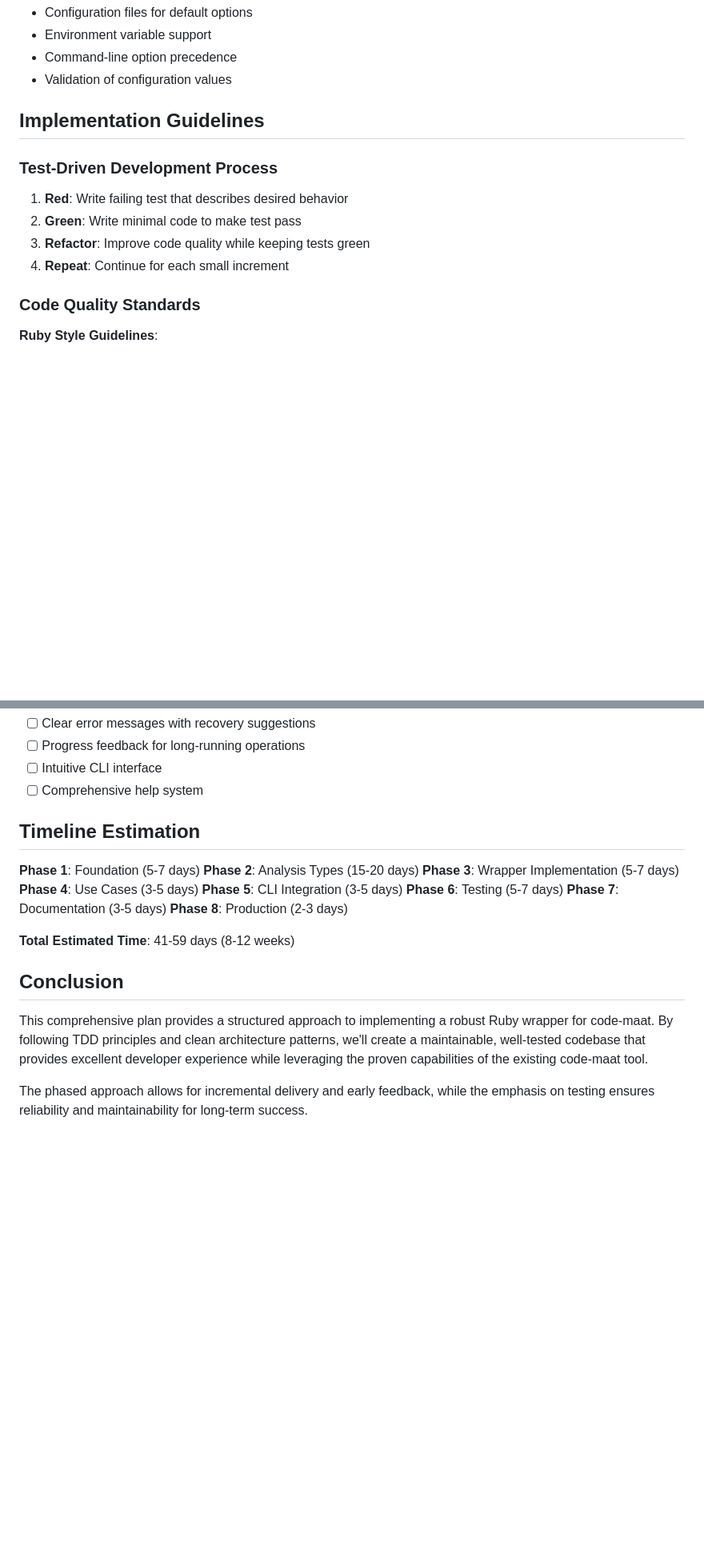
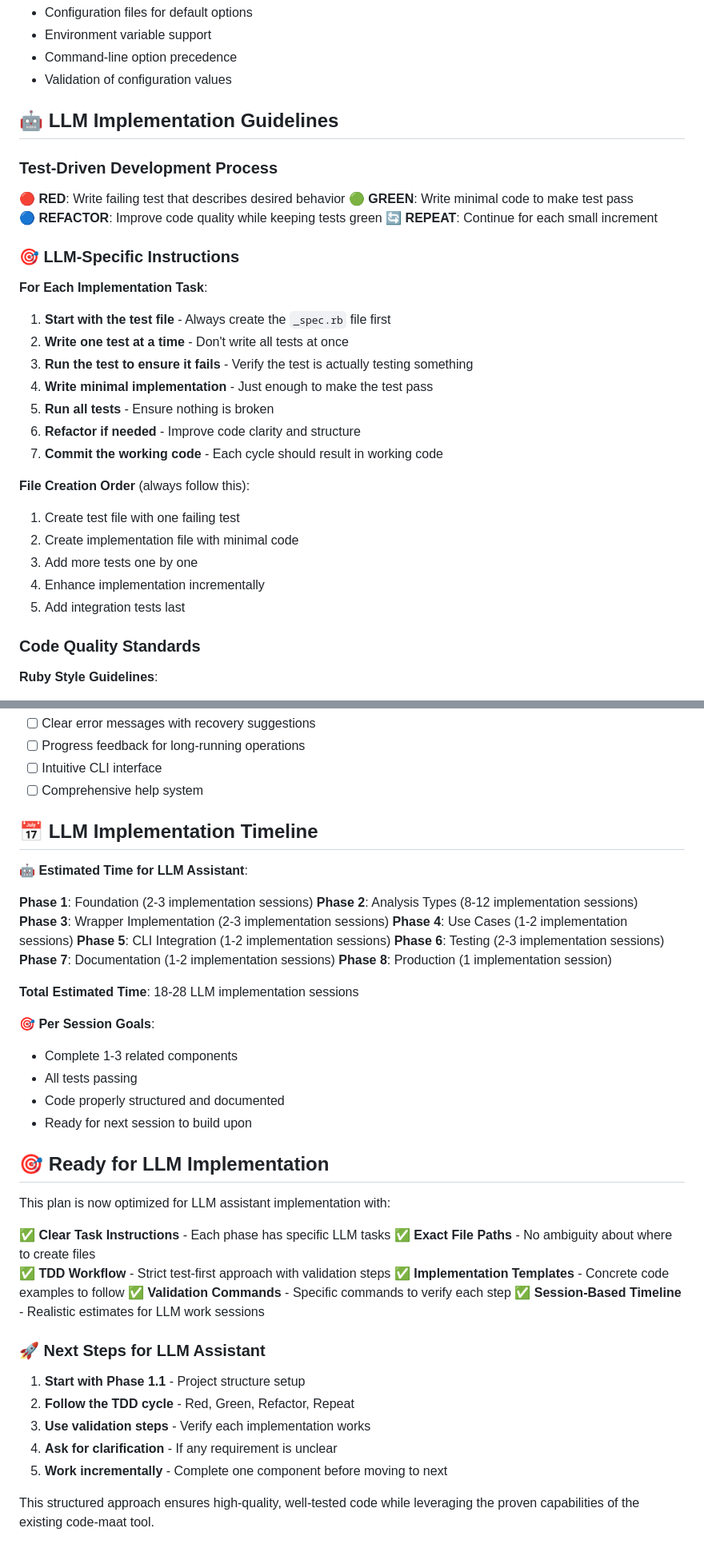
Before and after one commit to jbigorra/code-forensics-ui, a Markdown page: docs/Plans/code-maat-ruby-wrapper-implementation-plan.md, 2 parts joined by grey strips. Shown: that part at 80% size. GitHub-like rendering; blank space fills up the shorter version.

```diff
--- a/docs/Plans/code-maat-ruby-wrapper-implementation-plan.md
+++ b/docs/Plans/code-maat-ruby-wrapper-implementation-plan.md
@@ -646,14 +737,34 @@ end
 - Command-line option precedence
 - Validation of configuration values
 
-## Implementation Guidelines
+## 🤖 LLM Implementation Guidelines
 
 ### Test-Driven Development Process
 
-1. **Red**: Write failing test that describes desired behavior
-2. **Green**: Write minimal code to make test pass
-3. **Refactor**: Improve code quality while keeping tests green
-4. **Repeat**: Continue for each small increment
+**🔴 RED**: Write failing test that describes desired behavior
+**🟢 GREEN**: Write minimal code to make test pass
+**🔵 REFACTOR**: Improve code quality while keeping tests green
+**🔄 REPEAT**: Continue for each small increment
+
+### 🎯 LLM-Specific Instructions
+
+**For Each Implementation Task**:
+
+1. **Start with the test file** - Always create the `_spec.rb` file first
+2. **Write one test at a time** - Don't write all tests at once
+3. **Run the test to ensure it fails** - Verify the test is actually testing something
+4. **Write minimal implementation** - Just enough to make the test pass
+5. **Run all tests** - Ensure nothing is broken
+6. **Refactor if needed** - Improve code clarity and structure
+7. **Commit the working code** - Each cycle should result in working code
+
+**File Creation Order** (always follow this):
+
+1. Create test file with one failing test
+2. Create implementation file with minimal code
+3. Add more tests one by one
+4. Enhance implementation incrementally
+5. Add integration tests last
 
 ### Code Quality Standards
 
@@ -730,21 +841,45 @@ end
 - [ ] Intuitive CLI interface
 - [ ] Comprehensive help system
 
-## Timeline Estimation
+## 📅 LLM Implementation Timeline
 
-**Phase 1**: Foundation (5-7 days)
-**Phase 2**: Analysis Types (15-20 days)
-**Phase 3**: Wrapper Implementation (5-7 days)
-**Phase 4**: Use Cases (3-5 days)
-**Phase 5**: CLI Integration (3-5 days)
-**Phase 6**: Testing (5-7 days)
-**Phase 7**: Documentation (3-5 days)
-**Phase 8**: Production (2-3 days)
+**🤖 Estimated Time for LLM Assistant**:
 
-**Total Estimated Time**: 41-59 days (8-12 weeks)
+**Phase 1**: Foundation (2-3 implementation sessions)
+**Phase 2**: Analysis Types (8-12 implementation sessions)
+**Phase 3**: Wrapper Implementation (2-3 implementation sessions)
+**Phase 4**: Use Cases (1-2 implementation sessions)
+**Phase 5**: CLI Integration (1-2 implementation sessions)
+**Phase 6**: Testing (2-3 implementation sessions)
+**Phase 7**: Documentation (1-2 implementation sessions)
+**Phase 8**: Production (1 implementation session)
 
-## Conclusion
+**Total Estimated Time**: 18-28 LLM implementation sessions
 
-This comprehensive plan provides a structured approach to implementing a robust Ruby wrapper for code-maat. By following TDD principles and clean architecture patterns, we'll create a maintainable, well-tested codebase that provides excellent developer experience while leveraging the proven capabilities of the existing code-maat tool.
+**🎯 Per Session Goals**:
 
-The phased approach allows for incremental delivery and early feedback, while the emphasis on testing ensures reliability and maintainability for long-term success.
+- Complete 1-3 related components
+- All tests passing
+- Code properly structured and documented
+- Ready for next session to build upon
+
+## 🎯 Ready for LLM Implementation
+
+This plan is now optimized for LLM assistant implementation with:
+
+✅ **Clear Task Instructions** - Each phase has specific LLM tasks
+✅ **Exact File Paths** - No ambiguity about where to create files
+✅ **TDD Workflow** - Strict test-first approach with validation steps
+✅ **Implementation Templates** - Concrete code examples to follow
+✅ **Validation Commands** - Specific commands to verify each step
+✅ **Session-Based Timeline** - Realistic estimates for LLM work sessions
+
+### 🚀 Next Steps for LLM Assistant
+
+1. **Start with Phase 1.1** - Project structure setup
+2. **Follow the TDD cycle** - Red, Green, Refactor, Repeat
+3. **Use validation steps** - Verify each implementation works
+4. **Ask for clarification** - If any requirement is unclear
+5. **Work incrementally** - Complete one component before moving to next
+
+This structured approach ensures high-quality, well-tested code while leveraging the proven capabilities of the existing code-maat tool.
```
Also changed, not shown: other parts of docs/Plans/code-maat-ruby-wrapper-implementation-plan.md (+98 -7 lines).
